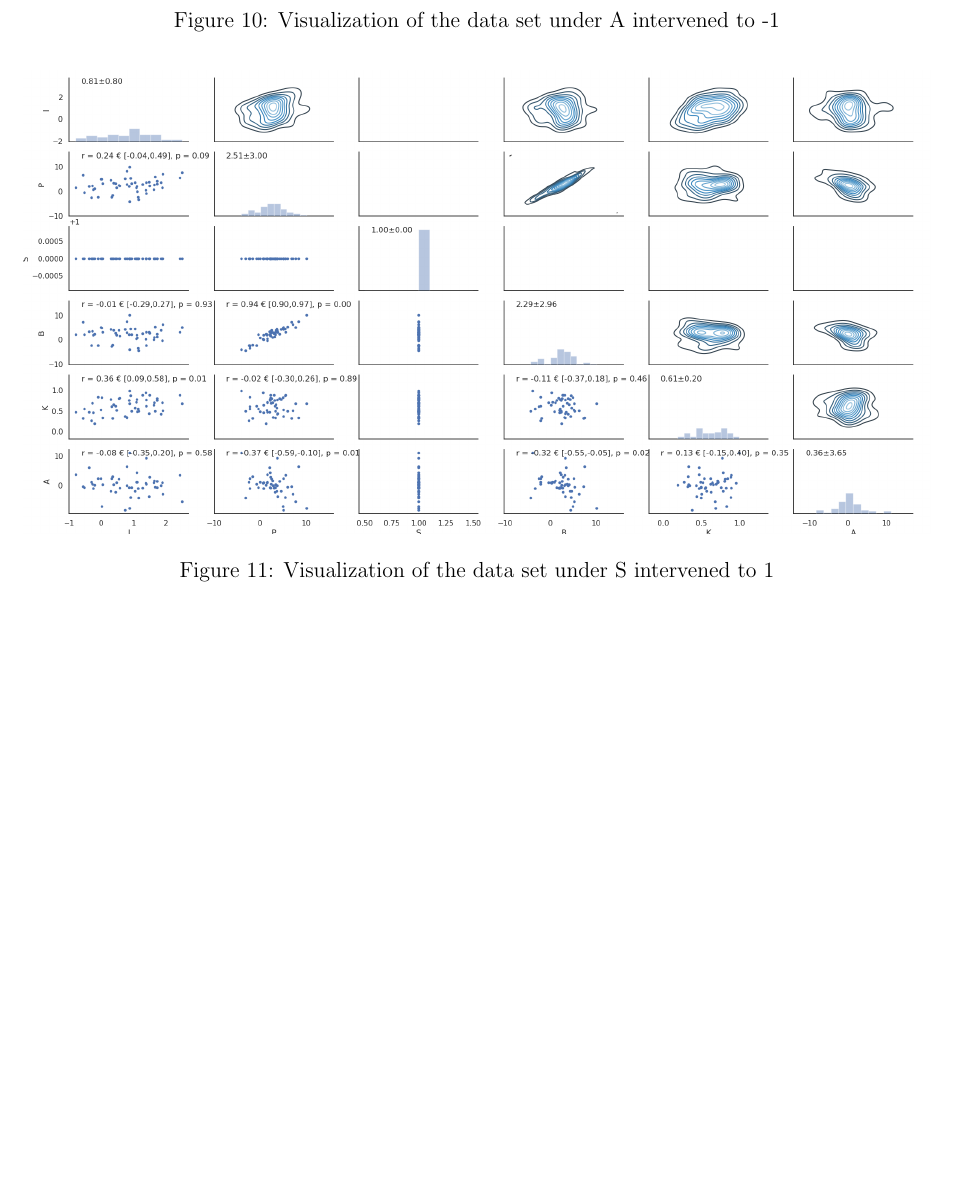
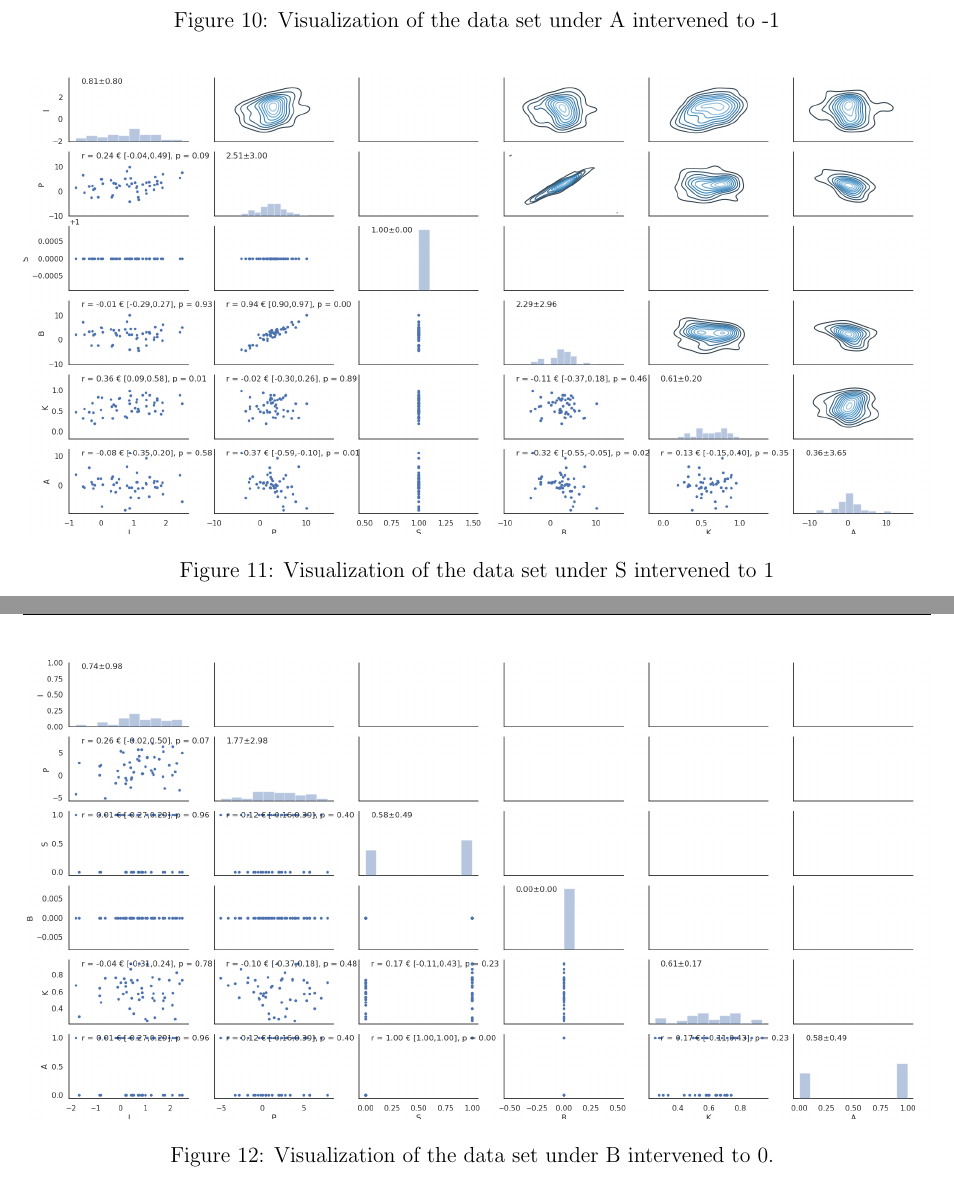
Before and after one commit to sorenmulli/active_learning_cases, a LaTeX paper (docs/project3.tex): part of page 8 of 8 before the commit and two parts of pages 8 and 9 of 9 after it, the two joined at a grey line, cut so that both start at the same text, the shorter picture padded with empty space. Compiled offline with pdfLaTeX.

Commit message:
interB0data

```diff
--- a/docs/project3.tex
+++ b/docs/project3.tex
@@ -304,11 +304,11 @@ A major difference to causal inference in real world data is that the number of
 	\caption{Visualization of the data set under S intervened to 1}
 	\label{fig:interSdata}
 \end{figure}
-%\begin{figure}[H]
-%	\centering
-%	\includegraphics[width=\linewidth]{interB0data}
-%	\caption{Visualization of the data set under B intervened to 0}
-%	\label{fig:correctgraph}
-%\end{figure}
+\begin{figure}[H]
+	\centering
+	\includegraphics[width=\linewidth]{interB0data}
+	\caption{Visualization of the data set under B intervened to 0. }
+	\label{fig:interB0data}
+\end{figure}
 
 \end{document}
```
Also changed, not shown: docs/imgs/interB0data.png (added), 1 other file.
